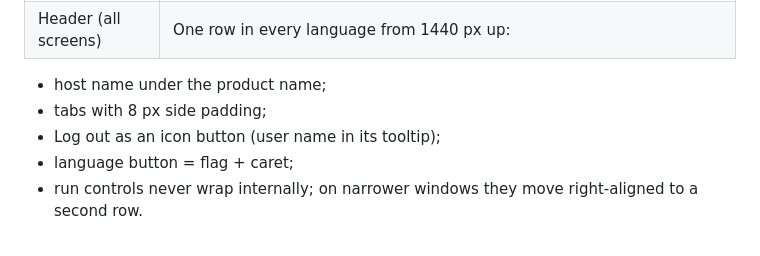
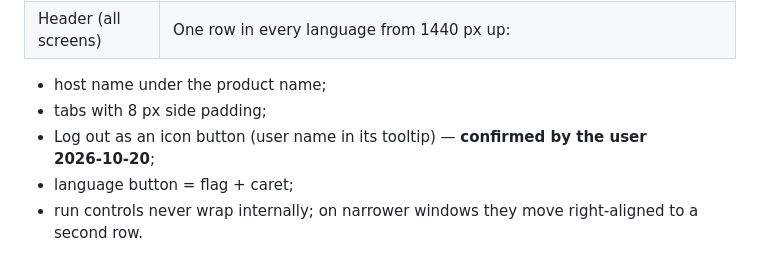
Before and after one commit to vuckovic/TrafficGenerator, a Markdown page: docs/design/README.md, the part around the change. Rendered like a GitHub page.

Commit message:
Design notes: icon-only Log out confirmed
Co-Authored-By: Claude Opus 5.5 <noreply@anthropic.com>
Claude-Session: https://claude.ai/code/session_01Gi4Cj2xj2NTnUfmTpNbBh6

```diff
--- a/docs/design/README.md
+++ b/docs/design/README.md
@@ -30,7 +30,7 @@ Sample values in the preview are illustrative, not measured.
 | Header (all screens) | One row in every language from 1440 px up:
 - host name under the product name;
 - tabs with 8 px side padding;
-- Log out as an icon button (user name in its tooltip);
+- Log out as an icon button (user name in its tooltip) — **confirmed by the user 2026‑10‑20**;
 - language button = flag + caret;
 - run controls never wrap internally; on narrower windows they move right‑aligned to a second row.
 
```
